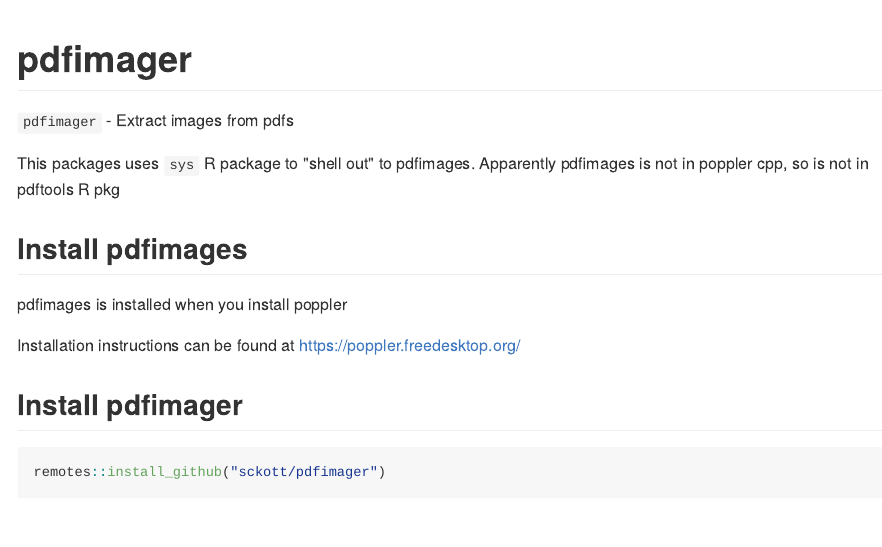
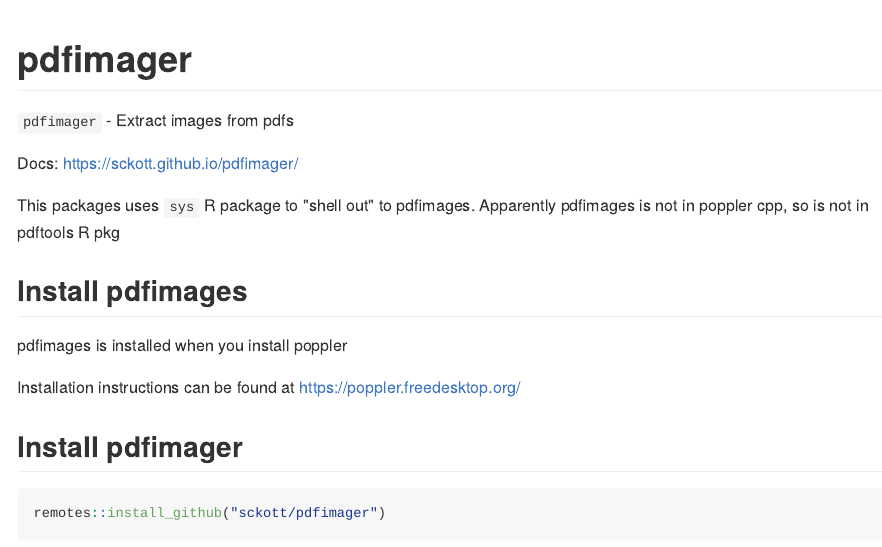
Before and after one commit to sckott/pdfimager, an R Markdown document (README.Rmd): the page in a window 1100 px wide, from its top. The pictures show the output file README.md that the author committed with the source, drawn offline in the style of GitHub; badge pictures from the web are left out.

Commit message:
add docs links to pkg

```diff
--- a/README.Rmd
+++ b/README.Rmd
@@ -14,6 +14,8 @@ knitr::opts_chunk$set(
 
 
 `pdfimager` - Extract images from pdfs
+
+Docs: <https://sckott.github.io/pdfimager/>
 
 This packages uses `sys` R package to "shell out" to pdfimages. Apparently pdfimages is not in poppler cpp, so is not in pdftools R pkg
 
```
Also changed, not shown: README.md, 1 other file.
